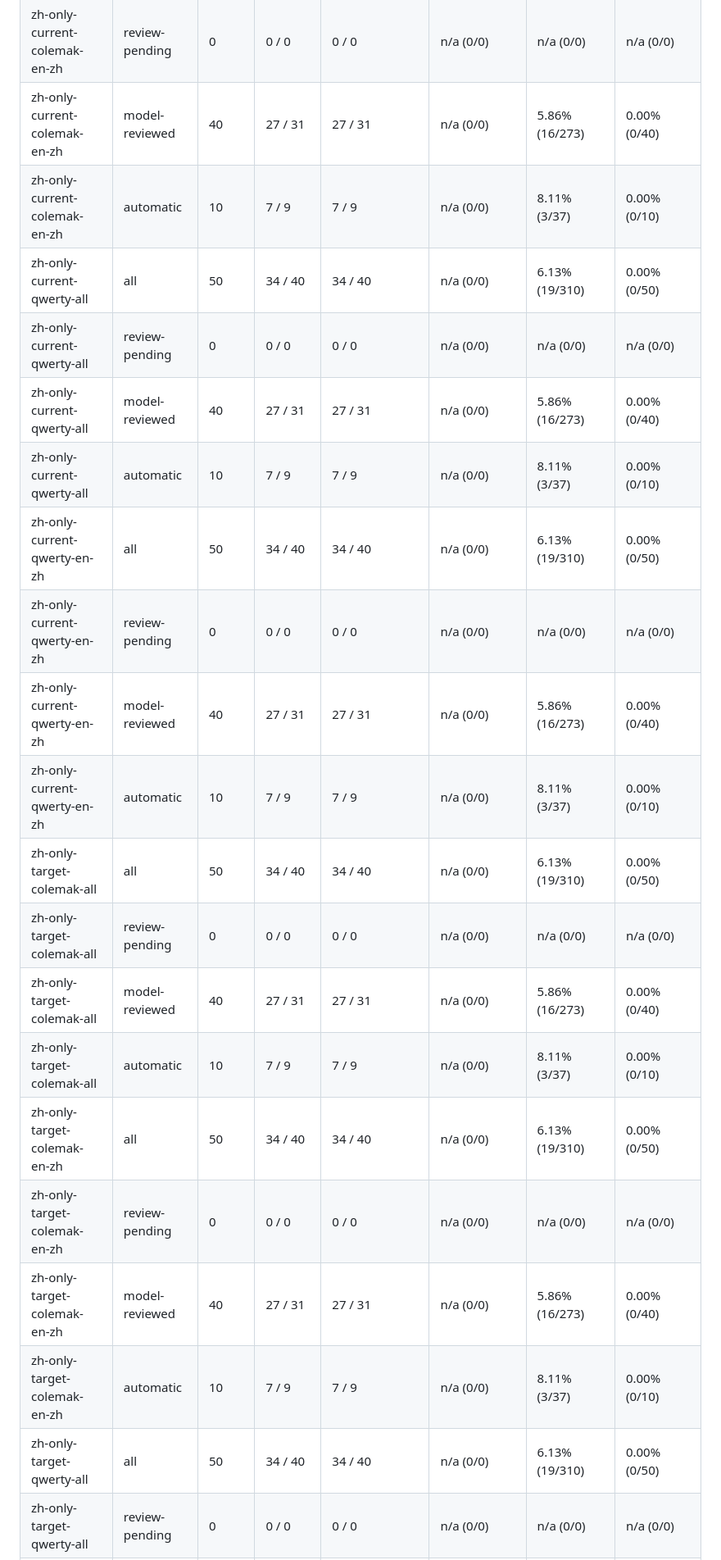
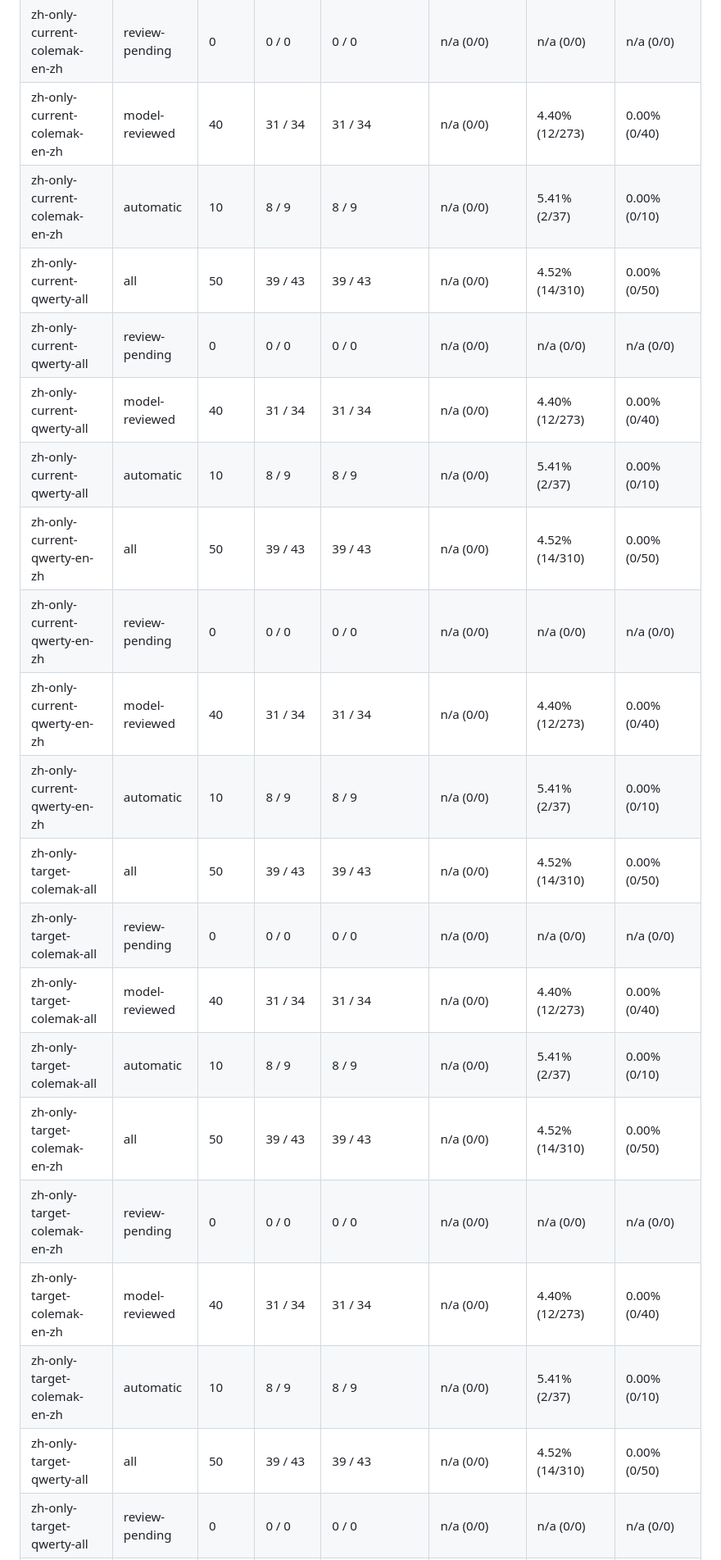
Before and after one commit to afq984/polytype, a Markdown page: eval/zh-en/REPORT.md, the part around one of its changes. Shown at 82% size. Drawn GitHub-style.

```diff
--- a/eval/zh-en/REPORT.md
+++ b/eval/zh-en/REPORT.md
@@ -57,21 +57,21 @@ Metrics use `scripts/evaluation-metrics.mjs`: exact committed text; space normal
 | zh-only-current-colemak-en-zh | review-pending | 0 | 0 / 0 | 0 / 0 | n/a (0/0) | n/a (0/0) | n/a (0/0) |
-| zh-only-current-colemak-en-zh | model-reviewed | 40 | 27 / 31 | 27 / 31 | n/a (0/0) | 5.86% (16/273) | 0.00% (0/40) |
-| zh-only-current-colemak-en-zh | automatic | 10 | 7 / 9 | 7 / 9 | n/a (0/0) | 8.11% (3/37) | 0.00% (0/10) |
-| zh-only-current-qwerty-all | all | 50 | 34 / 40 | 34 / 40 | n/a (0/0) | 6.13% (19/310) | 0.00% (0/50) |
+| zh-only-current-colemak-en-zh | model-reviewed | 40 | 31 / 34 | 31 / 34 | n/a (0/0) | 4.40% (12/273) | 0.00% (0/40) |
+| zh-only-current-colemak-en-zh | automatic | 10 | 8 / 9 | 8 / 9 | n/a (0/0) | 5.41% (2/37) | 0.00% (0/10) |
+| zh-only-current-qwerty-all | all | 50 | 39 / 43 | 39 / 43 | n/a (0/0) | 4.52% (14/310) | 0.00% (0/50) |
 | zh-only-current-qwerty-all | review-pending | 0 | 0 / 0 | 0 / 0 | n/a (0/0) | n/a (0/0) | n/a (0/0) |
-| zh-only-current-qwerty-all | model-reviewed | 40 | 27 / 31 | 27 / 31 | n/a (0/0) | 5.86% (16/273) | 0.00% (0/40) |
-| zh-only-current-qwerty-all | automatic | 10 | 7 / 9 | 7 / 9 | n/a (0/0) | 8.11% (3/37) | 0.00% (0/10) |
-| zh-only-current-qwerty-en-zh | all | 50 | 34 / 40 | 34 / 40 | n/a (0/0) | 6.13% (19/310) | 0.00% (0/50) |
+| zh-only-current-qwerty-all | model-reviewed | 40 | 31 / 34 | 31 / 34 | n/a (0/0) | 4.40% (12/273) | 0.00% (0/40) |
+| zh-only-current-qwerty-all | automatic | 10 | 8 / 9 | 8 / 9 | n/a (0/0) | 5.41% (2/37) | 0.00% (0/10) |
+| zh-only-current-qwerty-en-zh | all | 50 | 39 / 43 | 39 / 43 | n/a (0/0) | 4.52% (14/310) | 0.00% (0/50) |
 | zh-only-current-qwerty-en-zh | review-pending | 0 | 0 / 0 | 0 / 0 | n/a (0/0) | n/a (0/0) | n/a (0/0) |
-| zh-only-current-qwerty-en-zh | model-reviewed | 40 | 27 / 31 | 27 / 31 | n/a (0/0) | 5.86% (16/273) | 0.00% (0/40) |
-| zh-only-current-qwerty-en-zh | automatic | 10 | 7 / 9 | 7 / 9 | n/a (0/0) | 8.11% (3/37) | 0.00% (0/10) |
-| zh-only-target-colemak-all | all | 50 | 34 / 40 | 34 / 40 | n/a (0/0) | 6.13% (19/310) | 0.00% (0/50) |
+| zh-only-current-qwerty-en-zh | model-reviewed | 40 | 31 / 34 | 31 / 34 | n/a (0/0) | 4.40% (12/273) | 0.00% (0/40) |
+| zh-only-current-qwerty-en-zh | automatic | 10 | 8 / 9 | 8 / 9 | n/a (0/0) | 5.41% (2/37) | 0.00% (0/10) |
+| zh-only-target-colemak-all | all | 50 | 39 / 43 | 39 / 43 | n/a (0/0) | 4.52% (14/310) | 0.00% (0/50) |
 | zh-only-target-colemak-all | review-pending | 0 | 0 / 0 | 0 / 0 | n/a (0/0) | n/a (0/0) | n/a (0/0) |
-| zh-only-target-colemak-all | model-reviewed | 40 | 27 / 31 | 27 / 31 | n/a (0/0) | 5.86% (16/273) | 0.00% (0/40) |
-| zh-only-target-colemak-all | automatic | 10 | 7 / 9 | 7 / 9 | n/a (0/0) | 8.11% (3/37) | 0.00% (0/10) |
-| zh-only-target-colemak-en-zh | all | 50 | 34 / 40 | 34 / 40 | n/a (0/0) | 6.13% (19/310) | 0.00% (0/50) |
+| zh-only-target-colemak-all | model-reviewed | 40 | 31 / 34 | 31 / 34 | n/a (0/0) | 4.40% (12/273) | 0.00% (0/40) |
+| zh-only-target-colemak-all | automatic | 10 | 8 / 9 | 8 / 9 | n/a (0/0) | 5.41% (2/37) | 0.00% (0/10) |
+| zh-only-target-colemak-en-zh | all | 50 | 39 / 43 | 39 / 43 | n/a (0/0) | 4.52% (14/310) | 0.00% (0/50) |
 | zh-only-target-colemak-en-zh | review-pending | 0 | 0 / 0 | 0 / 0 | n/a (0/0) | n/a (0/0) | n/a (0/0) |
-| zh-only-target-colemak-en-zh | model-reviewed | 40 | 27 / 31 | 27 / 31 | n/a (0/0) | 5.86% (16/273) | 0.00% (0/40) |
-| zh-only-target-colemak-en-zh | automatic | 10 | 7 / 9 | 7 / 9 | n/a (0/0) | 8.11% (3/37) | 0.00% (0/10) |
-| zh-only-target-qwerty-all | all | 50 | 34 / 40 | 34 / 40 | n/a (0/0) | 6.13% (19/310) | 0.00% (0/50) |
+| zh-only-target-colemak-en-zh | model-reviewed | 40 | 31 / 34 | 31 / 34 | n/a (0/0) | 4.40% (12/273) | 0.00% (0/40) |
+| zh-only-target-colemak-en-zh | automatic | 10 | 8 / 9 | 8 / 9 | n/a (0/0) | 5.41% (2/37) | 0.00% (0/10) |
+| zh-only-target-qwerty-all | all | 50 | 39 / 43 | 39 / 43 | n/a (0/0) | 4.52% (14/310) | 0.00% (0/50) |
 | zh-only-target-qwerty-all | review-pending | 0 | 0 / 0 | 0 / 0 | n/a (0/0) | n/a (0/0) | n/a (0/0) |
```
Also changed, not shown: other parts of eval/zh-en/REPORT.md (+33 -33 lines).
